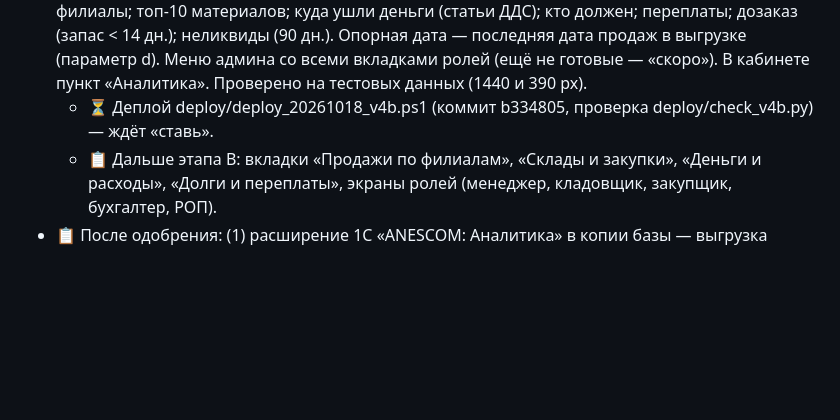
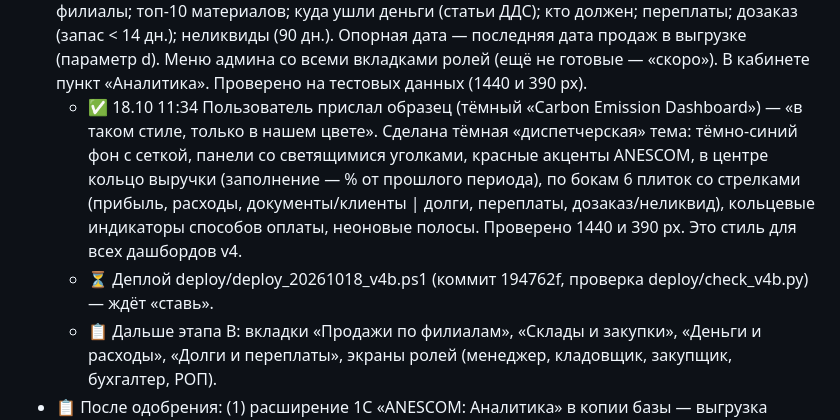
Before and after one commit to warpbk-del/anescom-edo-portal, a Markdown page: archive/03_портал_ЭДО.md, the part around the change. Rendered like a GitHub page; blank space fills up the shorter version.

Commit message:
Архив: тёмная тема дашбордов
Co-Authored-By: Claude Opus 5.5 <noreply@anthropic.com>
Claude-Session: https://claude.ai/code/session_01Mm7JNk9MymUuJiKDCun3PD

```diff
--- a/archive/03_портал_ЭДО.md
+++ b/archive/03_портал_ЭДО.md
@@ -109,6 +109,7 @@
   - ✅ 11:16 Причина, почему задания расширения не появлялись: не стоял флаг **«Предопределенное»** (в рабочей базе задания расширений Битрикс24 и Договор24 выполняются). У ану_ВыгрузкаАналитики включены «Предопределенное» и «Использование», БД обновлена. ✅ 11:26 задание появилось в списке, первый запуск («Выполнить сейчас») прошёл: период 15–18.10, ошибок нет. Дальше — само каждые 15 минут.
   - ℹ️ В рабочей базе расширения ANESCOM_Аналитика нет — по правилу сначала копия; перенос — после проверки и команды пользователя.
 - 🔄 18.10 11:27 **Этап B начат** (пользователь: «Да»). ✅ Экран «Компания» `/dash` (app/dashboards.py, templates/dash.html, static/dash.css; коммит 4b8ce1f): период Сегодня/Вчера/Неделя/Месяц/Год со сравнением с прошлым таким же отрезком, фильтр организация/филиал; показатели — выручка (док., клиенты), валовая прибыль и маржа (если 1С дала себестоимость, иначе пометка «после закрытия месяца»), расходы ДДС, нам должны, переплаты; график выручки (SVG на сервере) с пунктиром прошлого периода; чем оплатили; филиалы; топ-10 материалов; куда ушли деньги (статьи ДДС); кто должен; переплаты; дозаказ (запас < 14 дн.); неликвиды (90 дн.). Опорная дата — последняя дата продаж в выгрузке (параметр d). Меню админа со всеми вкладками ролей (ещё не готовые — «скоро»). В кабинете пункт «Аналитика». Проверено на тестовых данных (1440 и 390 px).
-  - ⏳ Деплой deploy/deploy_20261018_v4b.ps1 (коммит b334805, проверка deploy/check_v4b.py) — ждёт «ставь».
+  - ✅ 18.10 11:34 Пользователь прислал образец (тёмный «Carbon Emission Dashboard») — «в таком стиле, только в нашем цвете». Сделана тёмная «диспетчерская» тема: тёмно-синий фон с сеткой, панели со светящимися уголками, красные акценты ANESCOM, в центре кольцо выручки (заполнение — % от прошлого периода), по бокам 6 плиток со стрелками (прибыль, расходы, документы/клиенты | долги, переплаты, дозаказ/неликвид), кольцевые индикаторы способов оплаты, неоновые полосы. Проверено 1440 и 390 px. Это стиль для всех дашбордов v4.
+  - ⏳ Деплой deploy/deploy_20261018_v4b.ps1 (коммит 194762f, проверка deploy/check_v4b.py) — ждёт «ставь».
   - 📋 Дальше этапа B: вкладки «Продажи по филиалам», «Склады и закупки», «Деньги и расходы», «Долги и переплаты», экраны ролей (менеджер, кладовщик, закупщик, бухгалтер, РОП).
 - 📋 После одобрения: (1) расширение 1С «ANESCOM: Аналитика» в копии базы — выгрузка продаж/оплат/остатков/ДДС/взаиморасчётов на портал раз в 15–30 мин; (2) приложение Битрикс24 + вход OAuth + роли; (3) дашборды по ролям.
```
Also changed, not shown: archive/ЖУРНАЛ.md (+1 -0 lines).
